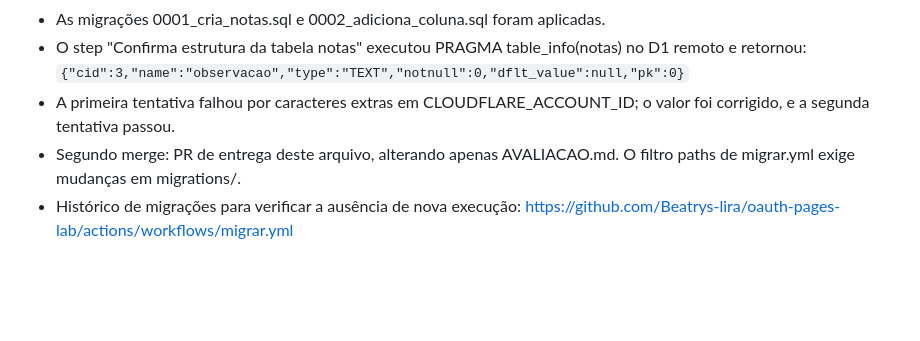
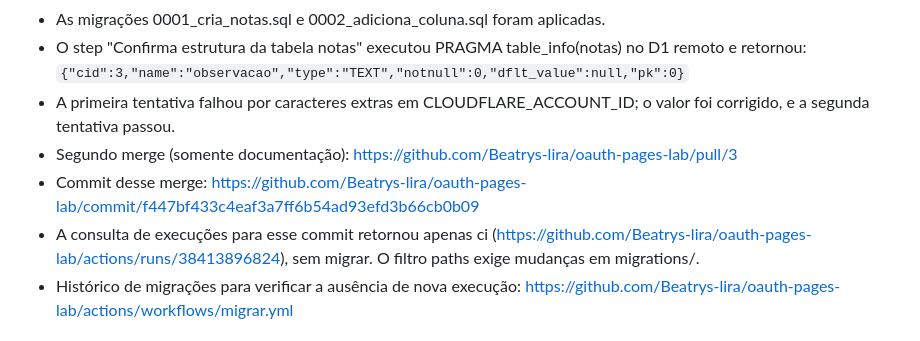
Before and after one commit to Beatrys-lira/oauth-pages-lab, a Markdown page: AVALIACAO.md, the part around the change. Drawn GitHub-style; blank space fills up the shorter version.

Commit message:
Confirmando que merge de documentação não executou migrações

```diff
--- a/AVALIACAO.md
+++ b/AVALIACAO.md
@@ -55,7 +55,9 @@ Banco configurado: oauth-pages-bd, binding DB. wrangler.toml e migrar.yml public
 - O step "Confirma estrutura da tabela notas" executou PRAGMA table_info(notas) no D1 remoto e retornou:
   `{"cid":3,"name":"observacao","type":"TEXT","notnull":0,"dflt_value":null,"pk":0}`
 - A primeira tentativa falhou por caracteres extras em CLOUDFLARE_ACCOUNT_ID; o valor foi corrigido, e a segunda tentativa passou.
-- Segundo merge: PR de entrega deste arquivo, alterando apenas AVALIACAO.md. O filtro paths de migrar.yml exige mudanças em migrations/.
+- Segundo merge (somente documentação): https://github.com/Beatrys-lira/oauth-pages-lab/pull/3
+- Commit desse merge: https://github.com/Beatrys-lira/oauth-pages-lab/commit/f447bf433c4eaf3a7ff6b54ad93efd3b66cb0b09
+- A consulta de execuções para esse commit retornou apenas ci (https://github.com/Beatrys-lira/oauth-pages-lab/actions/runs/38413896824), sem migrar. O filtro paths exige mudanças em migrations/.
 - Histórico de migrações para verificar a ausência de nova execução: https://github.com/Beatrys-lira/oauth-pages-lab/actions/workflows/migrar.yml
 
 ## Entrega
```
